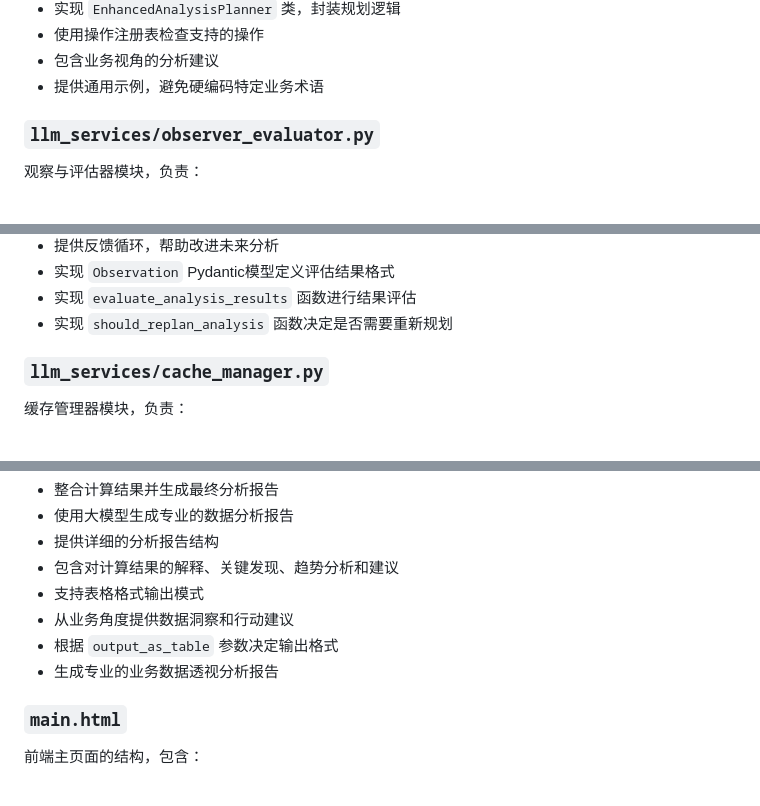
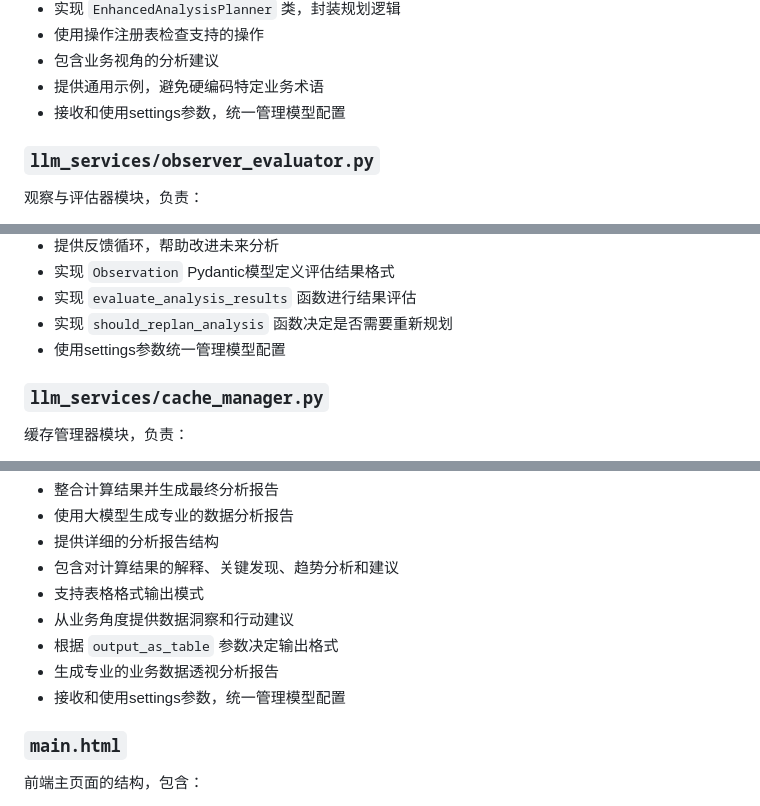
Before and after one commit to wonglaitung/ai_wizard, a Markdown page: IFLOW.md, 3 parts joined by grey strips. Rendered like a GitHub page.

```diff
--- a/IFLOW.md
+++ b/IFLOW.md
@@ -274,6 +279,7 @@ LangGraph状态定义和节点实现模块，负责：
 - 使用操作注册表检查支持的操作
 - 包含业务视角的分析建议
 - 提供通用示例，避免硬编码特定业务术语
+- 接收和使用settings参数，统一管理模型配置
 
 ### `llm_services/observer_evaluator.py`
 
@@ -290,6 +296,7 @@ LangGraph状态定义和节点实现模块，负责：
 - 实现 `Observation` Pydantic模型定义评估结果格式
 - 实现 `evaluate_analysis_results` 函数进行结果评估
 - 实现 `should_replan_analysis` 函数决定是否需要重新规划
+- 使用settings参数统一管理模型配置
 
 ### `llm_services/cache_manager.py`
 
@@ -362,6 +379,7 @@ Qwen 模型的接口文件，包含：
 - 从业务角度提供数据洞察和行动建议
 - 根据 `output_as_table` 参数决定输出格式
 - 生成专业的业务数据透视分析报告
+- 接收和使用settings参数，统一管理模型配置
 
 ### `main.html`
 
```
Also changed, not shown: other parts of IFLOW.md (+17 -0 lines).
